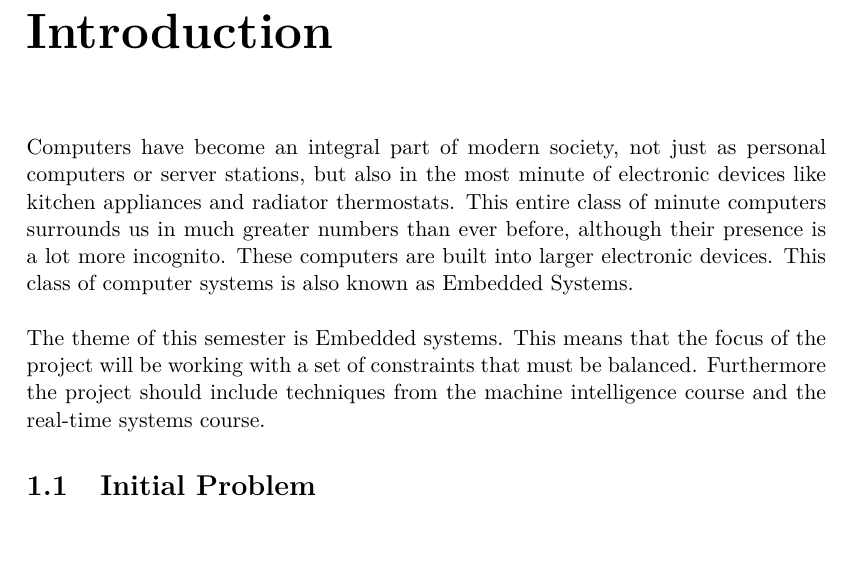
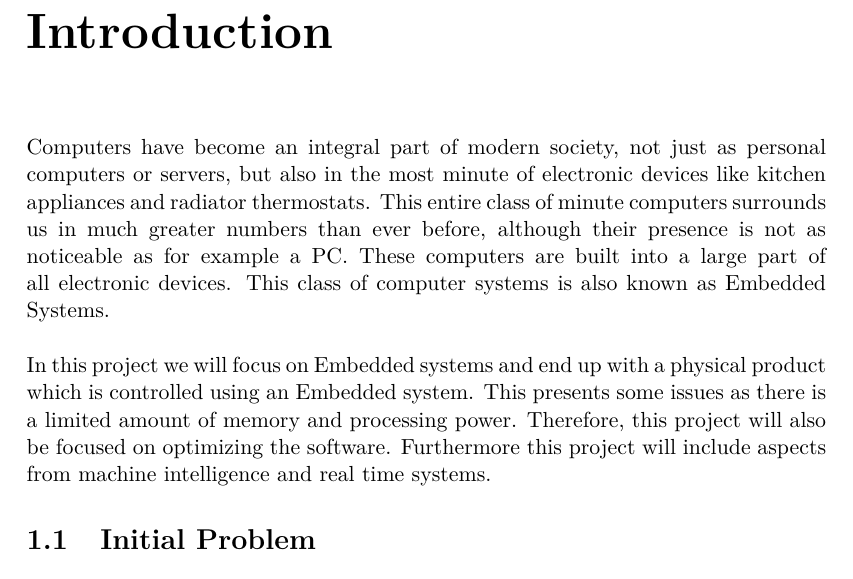
Before and after one commit to SimonHoejberg/P5, a LaTeX thesis (P5.tex, which reads sections/Introduction.tex): part of page 8 of 53, cut so that both start at the same text, the shorter picture padded with empty space. Compiled offline with pdfLaTeX.

Commit message:
Introduction rewritten

```diff
--- a/sections/Introduction.tex
+++ b/sections/Introduction.tex
@@ -1,16 +1,21 @@
 \chapter{Introduction}
 Computers have become an integral part of modern society, not just as personal
-computers or server stations, but also in the most minute of electronic devices
+computers or servers, but also in the most minute of electronic devices
 like kitchen appliances and radiator thermostats. This entire class of minute
 computers surrounds us in much greater numbers than ever before, although their
-presence is a lot more incognito. These computers are built into larger
-electronic devices. This class of computer systems is also known as Embedded
-Systems.\nl
+presence is not as noticeable as for example a PC. These computers are built
+into a large part of all electronic devices. This class of computer systems is
+also known as Embedded Systems.\nl
 
-The theme of this semester is Embedded systems. This means that the focus of
-the project will be working with a set of constraints that must be balanced.
-Furthermore the project should include techniques from the machine intelligence
-course and the real-time systems course.
+In this project we will focus on Embedded systems and end up with a physical
+product which is controlled using an Embedded system. This presents some issues
+as there is a limited amount of memory and processing power. Therefore, this
+project will also be focused on optimizing the software. Furthermore this
+project will include aspects from machine intelligence and real time systems.
+% The theme of this semester is Embedded systems. This means that the focus of
+% the project will be working with a set of constraints that must be balanced.
+% Furthermore the project should include techniques from the machine intelligence
+% course and the real-time systems course.
 
 \section{Initial Problem}
 A recurring project proposal idea is a challenge proposed by the semester coordinator Ren\'e
```
